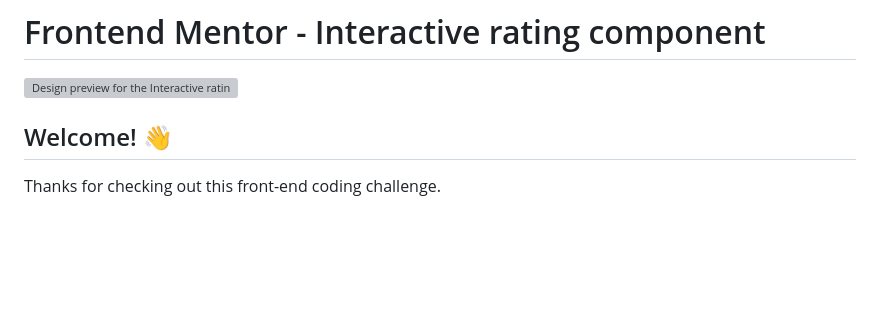
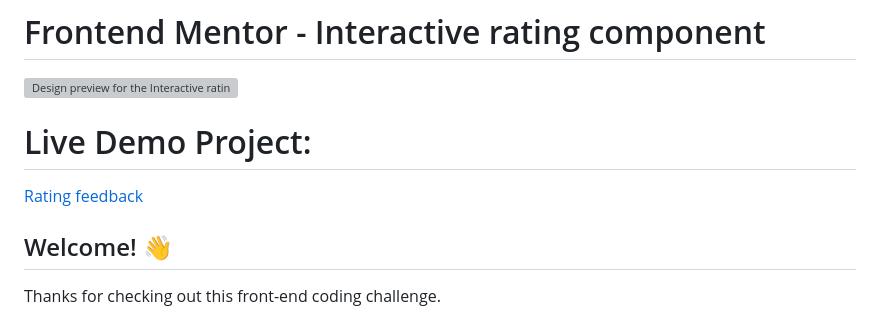
Before and after one commit to satyamJha002/html-css-practice-projects, a Markdown page: interactive-rating-component-main/README.md, the part around the change. Drawn GitHub-style; blank space fills up the shorter version; grey boxes are pictures that could not be loaded.

```diff
--- a/interactive-rating-component-main/README.md
+++ b/interactive-rating-component-main/README.md
@@ -1,6 +1,9 @@
 # Frontend Mentor - Interactive rating component
 
 ![Design preview for the Interactive rating component coding challenge](./design/desktop-preview.jpg)
+
+# Live Demo Project:
+[Rating feedback](https://rating-feedback.netlify.app/)
 
 ## Welcome! 👋
 
```
